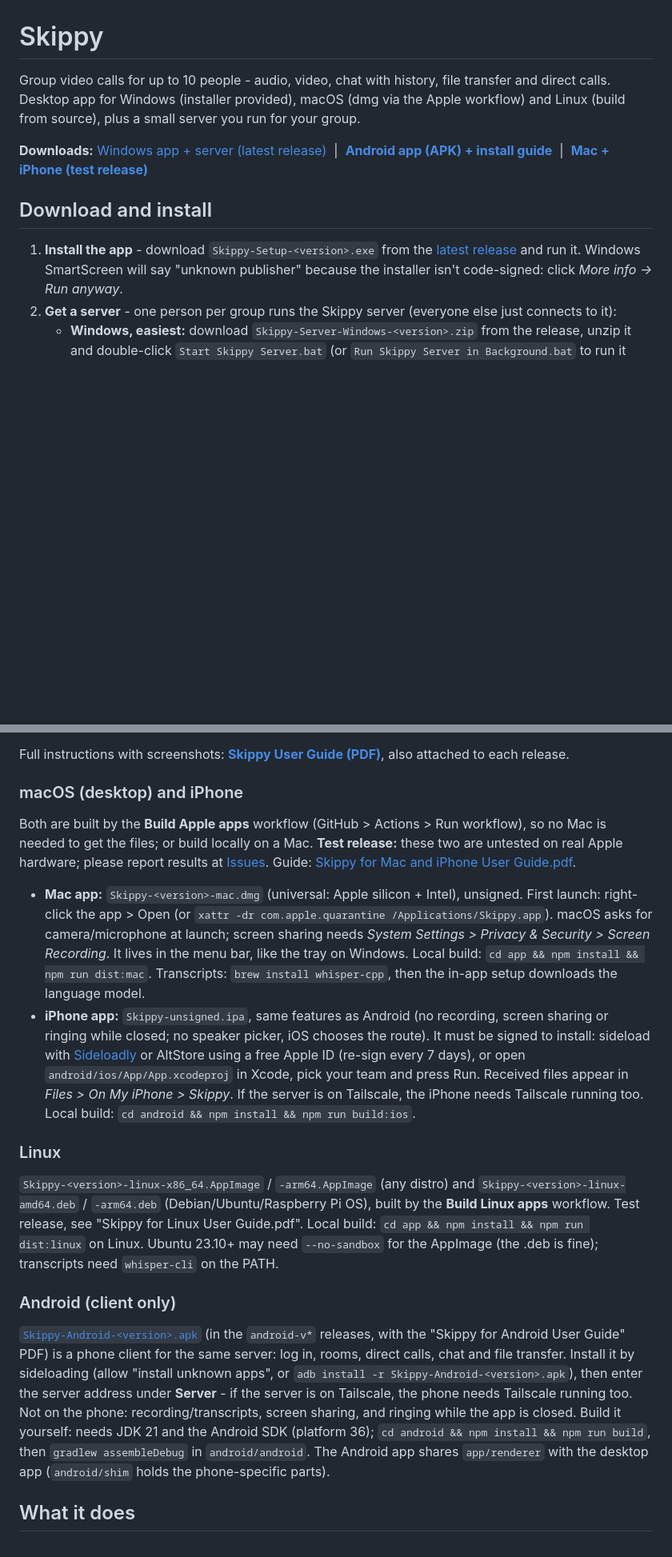
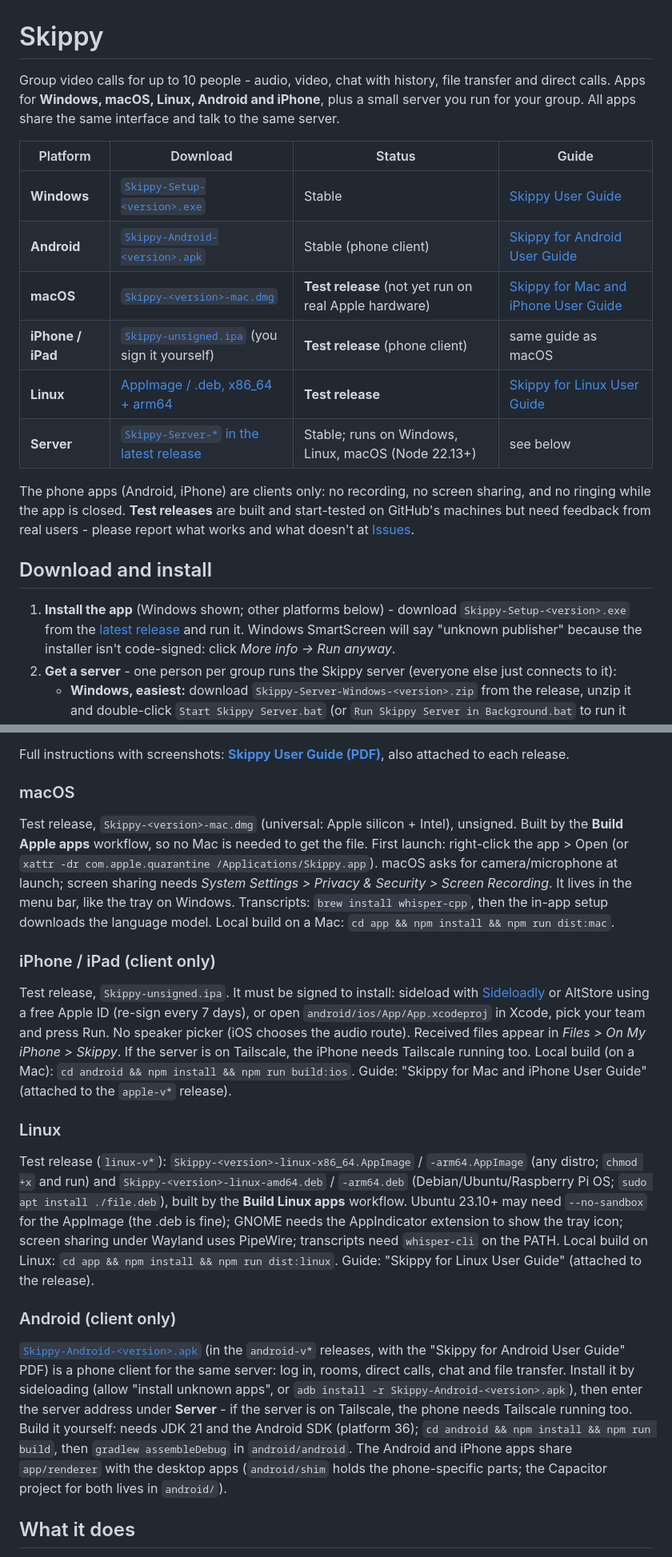
Before and after one commit to lrizio/Skippy, a Markdown page: README.md, 2 parts joined by grey strips. Shown at 80% size. Rendered like a GitHub page; blank space fills up the shorter version.

Commit message:
README: platform table and sections for Windows, macOS, iPhone, Linux, Android
Co-Authored-By: Claude Sonnet 5.5 <noreply@anthropic.com>

```diff
--- a/README.md
+++ b/README.md
@@ -1,13 +1,23 @@
 # Skippy
 
 Group video calls for up to 10 people - audio, video, chat with history, file transfer and direct calls.
-Desktop app for Windows (installer provided), macOS (dmg via the Apple workflow) and Linux (build from source), plus a small server you run for your group.
+Apps for **Windows, macOS, Linux, Android and iPhone**, plus a small server you run for your group. All apps share the same interface and talk to the same server.
 
-**Downloads:** [Windows app + server (latest release)](https://github.com/lrizio/Skippy/releases/latest) &nbsp;|&nbsp; [**Android app (APK) + install guide**](https://github.com/lrizio/Skippy/releases/tag/android-v1.0.0) &nbsp;|&nbsp; [**Mac + iPhone (test release)**](https://github.com/lrizio/Skippy/releases/tag/apple-v1.18.0)
+| Platform | Download | Status | Guide |
+|---|---|---|---|
+| **Windows** | [`Skippy-Setup-<version>.exe`](https://github.com/lrizio/Skippy/releases/latest) | Stable | [Skippy User Guide](docs/Skippy%20User%20Guide.pdf) |
+| **Android** | [`Skippy-Android-<version>.apk`](https://github.com/lrizio/Skippy/releases/tag/android-v1.0.0) | Stable (phone client) | [Skippy for Android User Guide](docs/Skippy%20for%20Android%20User%20Guide.pdf) |
+| **macOS** | [`Skippy-<version>-mac.dmg`](https://github.com/lrizio/Skippy/releases/tag/apple-v1.18.0) | **Test release** (not yet run on real Apple hardware) | [Skippy for Mac and iPhone User Guide](docs/Skippy%20for%20Mac%20and%20iPhone%20User%20Guide.pdf) |
+| **iPhone / iPad** | [`Skippy-unsigned.ipa`](https://github.com/lrizio/Skippy/releases/tag/apple-v1.18.0) (you sign it yourself) | **Test release** (phone client) | same guide as macOS |
+| **Linux** | [AppImage / .deb, x86_64 + arm64](https://github.com/lrizio/Skippy/releases/tag/linux-v1.19.0) | **Test release** | [Skippy for Linux User Guide](docs/Skippy%20for%20Linux%20User%20Guide.pdf) |
+| **Server** | [`Skippy-Server-*` in the latest release](https://github.com/lrizio/Skippy/releases/latest) | Stable; runs on Windows, Linux, macOS (Node 22.13+) | see below |
+
+The phone apps (Android, iPhone) are clients only: no recording, no screen sharing, and no ringing while the app is closed.
+**Test releases** are built and start-tested on GitHub's machines but need feedback from real users - please report what works and what doesn't at [Issues](https://github.com/lrizio/Skippy/issues).
 
 ## Download and install
 
-1. **Install the app** - download `Skippy-Setup-<version>.exe` from the [latest release](https://github.com/lrizio/Skippy/releases/latest) and run it.
+1. **Install the app** (Windows shown; other platforms below) - download `Skippy-Setup-<version>.exe` from the [latest release](https://github.com/lrizio/Skippy/releases/latest) and run it.
    Windows SmartScreen will say "unknown publisher" because the installer isn't code-signed: click *More info -> Run anyway*.
 2. **Get a server** - one person per group runs the Skippy server (everyone else just connects to it):
    - **Windows, easiest:** download `Skippy-Server-Windows-<version>.zip` from the release, unzip it and double-click `Start Skippy Server.bat` (or `Run Skippy Server in Background.bat` to run it hidden). No Node.js needed - `Skippy-Server.exe` has everything inside. Same SmartScreen note as above.
@@ -25,20 +35,24 @@ Desktop app for Windows (installer provided), macOS (dmg via the Apple workflow)
 
 Full instructions with screenshots: **[Skippy User Guide (PDF)](docs/Skippy%20User%20Guide.pdf)**, also attached to each release.
 
-### macOS (desktop) and iPhone
-Both are built by the **Build Apple apps** workflow (GitHub > Actions > Run workflow), so no Mac is needed to get the files; or build locally on a Mac.
-**Test release:** these two are untested on real Apple hardware; please report results at [Issues](https://github.com/lrizio/Skippy/issues). Guide: [Skippy for Mac and iPhone User Guide.pdf](https://github.com/lrizio/Skippy/releases/tag/apple-v1.18.0).
-- **Mac app:** `Skippy-<version>-mac.dmg` (universal: Apple silicon + Intel), unsigned. First launch: right-click the app > Open (or `xattr -dr com.apple.quarantine /Applications/Skippy.app`). macOS asks for camera/microphone at launch; screen sharing needs *System Settings > Privacy & Security > Screen Recording*. It lives in the menu bar, like the tray on Windows. Local build: `cd app && npm install && npm run dist:mac`. Transcripts: `brew install whisper-cpp`, then the in-app setup downloads the language model.
-- **iPhone app:** `Skippy-unsigned.ipa`, same features as Android (no recording, screen sharing or ringing while closed; no speaker picker, iOS chooses the route). It must be signed to install: sideload with [Sideloadly](https://sideloadly.io/) or AltStore using a free Apple ID (re-sign every 7 days), or open `android/ios/App/App.xcodeproj` in Xcode, pick your team and press Run. Received files appear in *Files > On My iPhone > Skippy*. If the server is on Tailscale, the iPhone needs Tailscale running too. Local build: `cd android && npm install && npm run build:ios`.
+### macOS
+Test release, `Skippy-<version>-mac.dmg` (universal: Apple silicon + Intel), unsigned. Built by the **Build Apple apps** workflow, so no Mac is needed to get the file.
+First launch: right-click the app > Open (or `xattr -dr com.apple.quarantine /Applications/Skippy.app`). macOS asks for camera/microphone at launch; screen sharing needs *System Settings > Privacy & Security > Screen Recording*. It lives in the menu bar, like the tray on Windows. Transcripts: `brew install whisper-cpp`, then the in-app setup downloads the language model.
+Local build on a Mac: `cd app && npm install && npm run dist:mac`.
+
+### iPhone / iPad (client only)
+Test release, `Skippy-unsigned.ipa`. It must be signed to install: sideload with [Sideloadly](https://sideloadly.io/) or AltStore using a free Apple ID (re-sign every 7 days), or open `android/ios/App/App.xcodeproj` in Xcode, pick your team and press Run. No speaker picker (iOS chooses the audio route). Received files appear in *Files > On My iPhone > Skippy*. If the server is on Tailscale, the iPhone needs Tailscale running too.
+Local build (on a Mac): `cd android && npm install && npm run build:ios`. Guide: "Skippy for Mac and iPhone User Guide" (attached to the `apple-v*` release).
 
 ### Linux
-`Skippy-<version>-linux-x86_64.AppImage` / `-arm64.AppImage` (any distro) and `Skippy-<version>-linux-amd64.deb` / `-arm64.deb` (Debian/Ubuntu/Raspberry Pi OS), built by the **Build Linux apps** workflow. Test release, see "Skippy for Linux User Guide.pdf". Local build: `cd app && npm install && npm run dist:linux` on Linux. Ubuntu 23.10+ may need `--no-sandbox` for the AppImage (the .deb is fine); transcripts need `whisper-cli` on the PATH.
+Test release (`linux-v*`): `Skippy-<version>-linux-x86_64.AppImage` / `-arm64.AppImage` (any distro; `chmod +x` and run) and `Skippy-<version>-linux-amd64.deb` / `-arm64.deb` (Debian/Ubuntu/Raspberry Pi OS; `sudo apt install ./file.deb`), built by the **Build Linux apps** workflow. Ubuntu 23.10+ may need `--no-sandbox` for the AppImage (the .deb is fine); GNOME needs the AppIndicator extension to show the tray icon; screen sharing under Wayland uses PipeWire; transcripts need `whisper-cli` on the PATH.
+Local build on Linux: `cd app && npm install && npm run dist:linux`. Guide: "Skippy for Linux User Guide" (attached to the release).
 
 ### Android (client only)
 [`Skippy-Android-<version>.apk`](https://github.com/lrizio/Skippy/releases/tag/android-v1.0.0) (in the `android-v*` releases, with the "Skippy for Android User Guide" PDF) is a phone client for the same server: log in, rooms, direct calls, chat and file transfer.
 Install it by sideloading (allow "install unknown apps", or `adb install -r Skippy-Android-<version>.apk`), then enter the server address under **Server** - if the server is on Tailscale, the phone needs Tailscale running too.
-Not on the phone: recording/transcripts, screen sharing, and ringing while the app is closed.
-Build it yourself: needs JDK 21 and the Android SDK (platform 36); `cd android && npm install && npm run build`, then `gradlew assembleDebug` in `android/android`. The Android app shares `app/renderer` with the desktop app (`android/shim` holds the phone-specific parts).
+Build it yourself: needs JDK 21 and the Android SDK (platform 36); `cd android && npm install && npm run build`, then `gradlew assembleDebug` in `android/android`.
+The Android and iPhone apps share `app/renderer` with the desktop apps (`android/shim` holds the phone-specific parts; the Capacitor project for both lives in `android/`).
 
 ## What it does
 - **Accounts**: register with name, email and optional callsign + password (8+ chars). Log in with *any* of name / email / callsign.
```
Also changed, not shown: other parts of README.md (+2 -2 lines).
